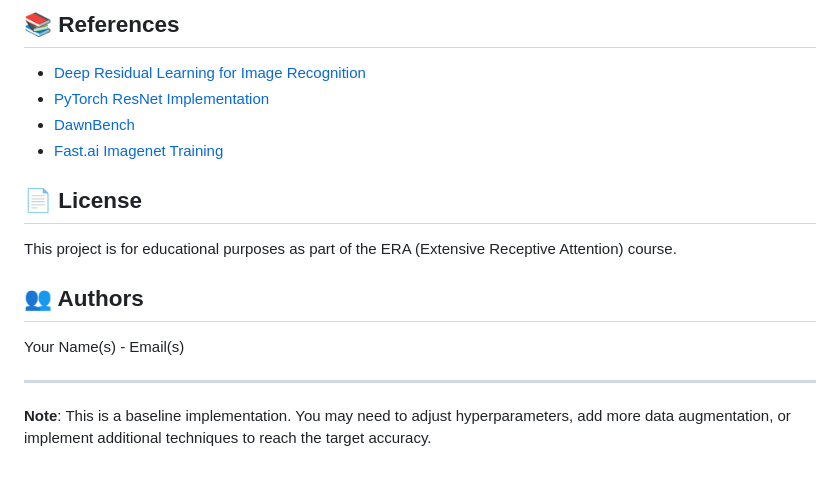
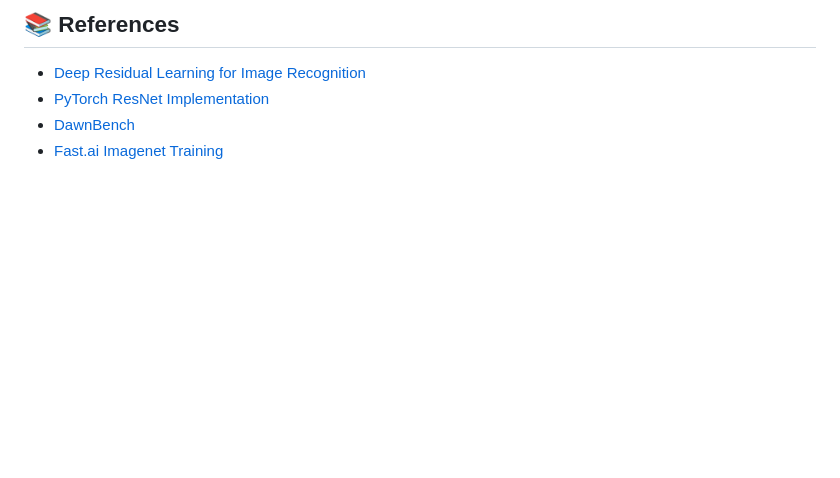
Before and after one commit to erkarthi17/ERA, a Markdown page: ResNet_50_Mini_Capstone/README.md, the part around the change. GitHub-like rendering; blank space fills up the shorter version.

Commit message:
Remove license and author sections from README.md for clarity and conciseness.

```diff
--- a/ResNet_50_Mini_Capstone/README.md
+++ b/ResNet_50_Mini_Capstone/README.md
@@ -255,15 +255,3 @@ pin_memory = False
 - [PyTorch ResNet Implementation](https://github.com/pytorch/vision/blob/main/torchvision/models/resnet.py)
 - [DawnBench](https://dawn.cs.stanford.edu/benchmark/)
 - [Fast.ai Imagenet Training](https://github.com/fastai/imagenet-fast)
-
-## 📄 License
-
-This project is for educational purposes as part of the ERA (Extensive Receptive Attention) course.
-
-## 👥 Authors
-
-Your Name(s) - Email(s)
-
----
-
-**Note**: This is a baseline implementation. You may need to adjust hyperparameters, add more data augmentation, or implement additional techniques to reach the target accuracy.
```
